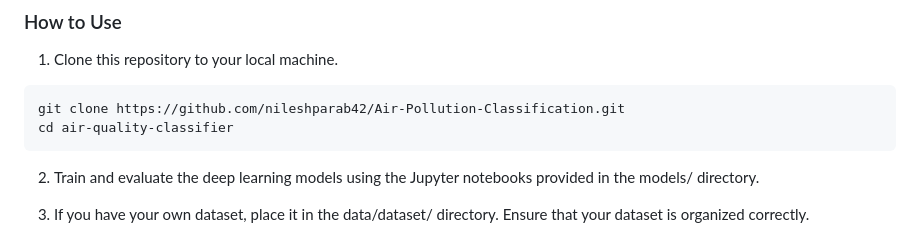
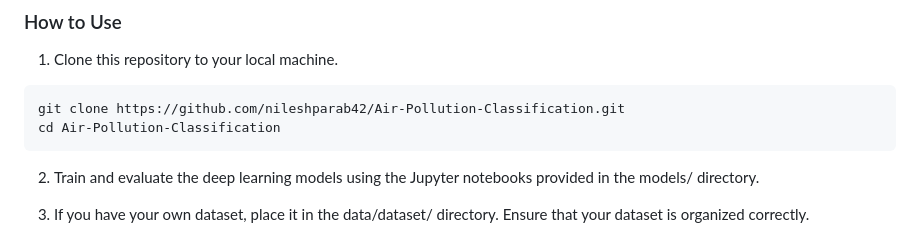
Before and after one commit to nileshparab42/Air-Pollution-Classification, a Markdown page: README.md, the part around the change. GitHub-like rendering.

````diff
--- a/README.md
+++ b/README.md
@@ -131,7 +131,7 @@ pip install -r requirements.txt
 1. Clone this repository to your local machine.
 ```
 git clone https://github.com/nileshparab42/Air-Pollution-Classification.git
-cd air-quality-classifier
+cd Air-Pollution-Classification
 ```
 2. Train and evaluate the deep learning models using the Jupyter notebooks provided in the models/ directory.
 
````
